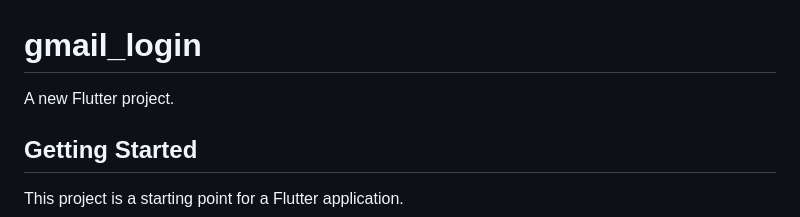
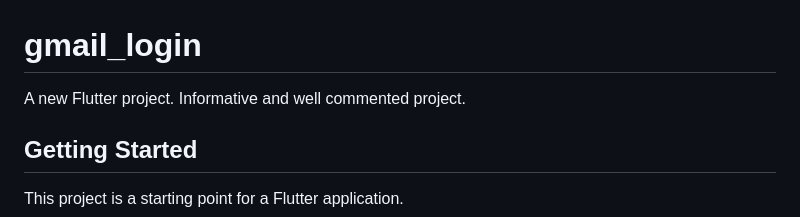
Before and after one commit to Samreen156/gmail_login, a Markdown page: README.md, the part around the change. GitHub-like rendering.

```diff
--- a/README.md
+++ b/README.md
@@ -1,6 +1,7 @@
 # gmail_login
 
-A new Flutter project.
+
+A new Flutter project. Informative and well commented project.
 
 ## Getting Started
 
```
